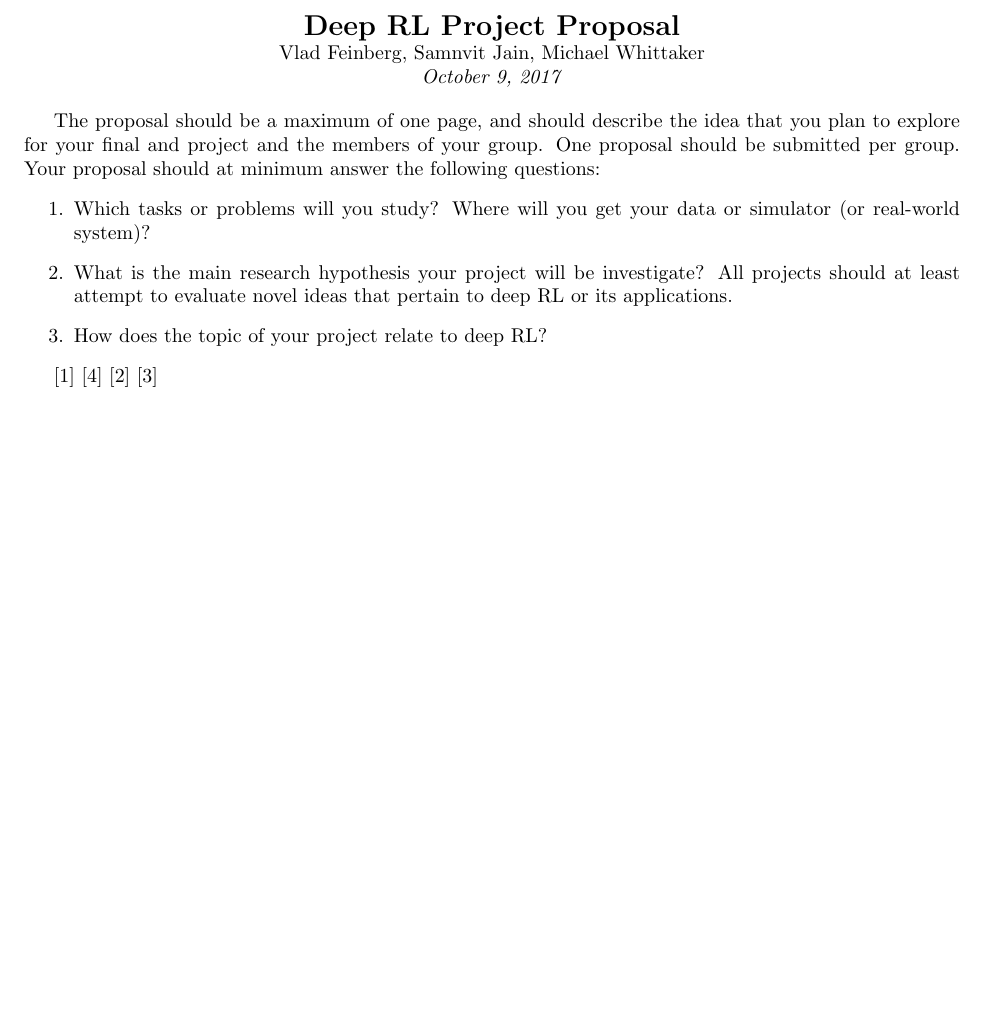
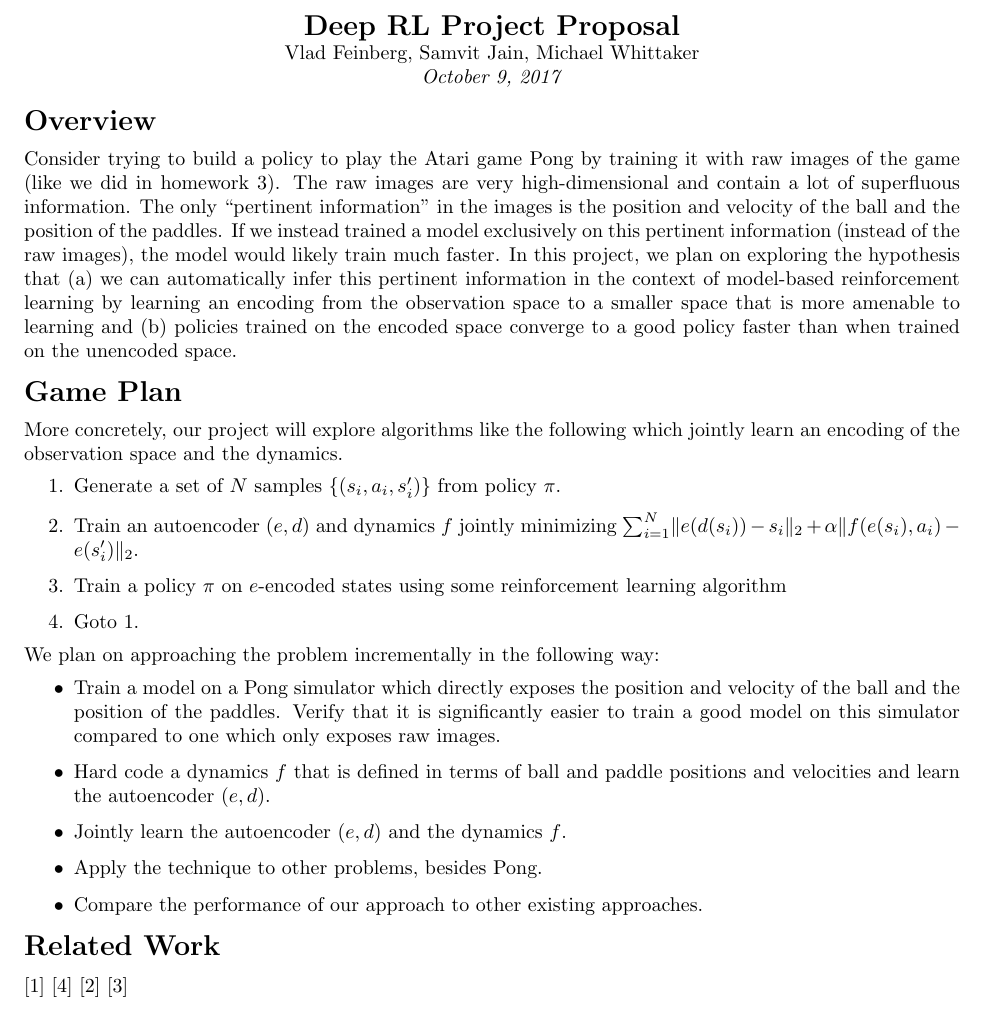
Before and after one commit to mwhittaker/deeprl_project, a LaTeX document (proposal/proposal.tex, which reads proposal/pervasives.sty, proposal/report.cls): part of the page, cut so that both start at the same text, the shorter picture padded with empty space. Compiled offline with pdfLaTeX.

Commit message:
Filled out proposal.

```diff
--- a/proposal/pervasives.tex
+++ b/proposal/pervasives.sty
@@ -1,4 +1,9 @@
-\uspackage{mathtools}
+\usepackage{amsfonts}
+\usepackage{amsmath}
+\usepackage{amssymb}
+\usepackage{amsthm}
+\usepackage{mathrsfs}
+\usepackage{mathtools}
 
 % Theorems, Lemmas, Claims, etc.
 \newtheorem{claim}{Claim}
@@ -19,3 +24,13 @@
 \DeclarePairedDelimiter{\set}{\{}{\}}
 \DeclarePairedDelimiterX{\setst}[2]{\{}{\}}{#1 \,\delimsize|\, #2}
 \DeclarePairedDelimiter{\parens}{(}{)}
+\DeclarePairedDelimiter{\floor}{\lfloor}{\rfloor}
+\DeclarePairedDelimiter{\ceil}{\lceil}{\rceil}
+\DeclarePairedDelimiter{\norm}{\lVert}{\rVert}
+
+% Symbols
+\newcommand{\powersetsymbol}{\mathscr{P}}
+\newcommand{\nats}{\mathbb{N}}
+\newcommand{\ints}{\mathbb{Z}}
+\newcommand{\reals}{\mathbb{R}}
+\newcommand{\rats}{\mathbb{Q}}
--- a/proposal/proposal.tex
+++ b/proposal/proposal.tex
@@ -1,27 +1,62 @@
 \documentclass{report}
 \title{Deep RL Project Proposal}
-\author{Vlad Feinberg, Samnvit Jain, Michael Whittaker}
+\author{Vlad Feinberg, Samvit Jain, Michael Whittaker}
 \date{October 9, 2017}
+
+\usepackage{pervasives}
 
 \begin{document}
 \maketitle{}
 
-The proposal should be a maximum of one page, and should describe the idea that
-you plan to explore for your final and project and the members of your group.
-One proposal should be submitted per group. Your proposal should at minimum
-answer the following questions:
+\section*{Overview}
+Consider trying to build a policy to play the Atari game Pong by training it
+with raw images of the game (like we did in homework 3). The raw images are
+very high-dimensional and contain a lot of superfluous information. The only
+``pertinent information'' in the images is the position and velocity of the
+ball and the position of the paddles. If we instead trained a model exclusively
+on this pertinent information (instead of the raw images), the model would
+likely train much faster. In this project, we plan on exploring the hypothesis
+that (a) we can automatically infer this pertinent information in the context of
+model-based reinforcement learning by learning an encoding from the observation
+space to a smaller space that is more amenable to learning and (b) policies
+trained on the encoded space converge to a good policy faster than when trained
+on the unencoded space.
+
+\section*{Game Plan}
+More concretely, our project will explore algorithms like the following which
+jointly learn an encoding of the observation space and the dynamics.
 \begin{enumerate}
   \item
-    Which tasks or problems will you study? Where will you get your data or
-    simulator (or real-world system)?
+    Generate a set of $N$ samples $\set{(s_i, a_i, s_i')}$ from policy $\pi$.
   \item
-    What is the main research hypothesis your project will be investigate? All
-    projects should at least attempt to evaluate novel ideas that pertain to
-    deep RL or its applications.
+    Train an autoencoder $(e, d)$ and dynamics $f$ jointly minimizing
+    $\sum_{i=1}^N \norm{e(d(s_i)) - s_i}_2 + \alpha \norm{f(e(s_i), a_i) -
+    e(s_i')}_2$.
   \item
-    How does the topic of your project relate to deep RL?
+    Train a policy $\pi$ on $e$-encoded states using some reinforcement
+    learning algorithm
+  \item
+    Goto 1.
 \end{enumerate}
+We plan on approaching the problem incrementally in the following way:
+\begin{itemize}
+  \item
+    Train a model on a Pong simulator which directly exposes the position and
+    velocity of the ball and the position of the paddles. Verify that it is
+    significantly easier to train a good model on this simulator compared to
+    one which only exposes raw images.
+  \item
+    Hard code a dynamics $f$ that is defined in terms of ball and paddle
+    positions and velocities and learn the autoencoder $(e, d)$.
+  \item
+    Jointly learn the autoencoder $(e, d)$ and the dynamics $f$.
+  \item
+    Apply the technique to other problems, besides Pong.
+  \item
+    Compare the performance of our approach to other existing approaches.
+\end{itemize}
 
+\section*{Related Work}
 \cite{munk2016learning}
 \cite{watter2015embed}
 \cite{shelhamer2016loss}
--- a/proposal/report.cls
+++ b/proposal/report.cls
@@ -1,6 +1,6 @@
 \NeedsTeXFormat{LaTeX2e}
 \ProvidesClass{report}
-\LoadClass{article}
+\LoadClass[]{article}
 
 %%%%%%%%%%%%%%%%%%%%%%%%%%%%%%%%%%%%%%%%%%%%%%%%%%%%%%%%%%%%%%%%%%%%%%%%%%%%%%%
 % Imports
```
